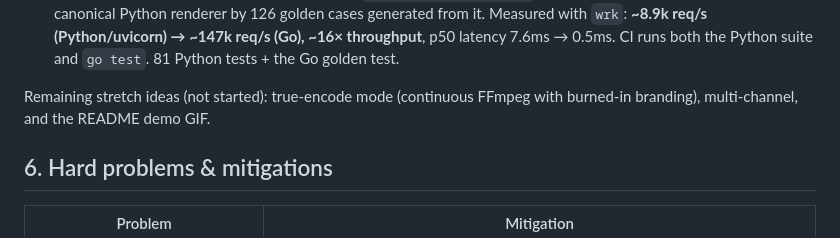
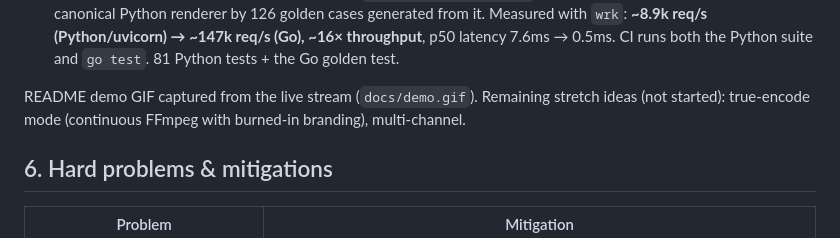
Before and after one commit to dexterrxx31/showrunner, a Markdown page: PLAN.md, the part around the change. Drawn GitHub-style.

```diff
--- a/PLAN.md
+++ b/PLAN.md
@@ -152,8 +152,9 @@ Each phase ends with something that visibly works.
   p50 latency 7.6ms → 0.5ms. CI runs both the Python suite and `go test`.
   81 Python tests + the Go golden test.
 
-Remaining stretch ideas (not started): true-encode mode (continuous FFmpeg
-with burned-in branding), multi-channel, and the README demo GIF.
+README demo GIF captured from the live stream (`docs/demo.gif`). Remaining
+stretch ideas (not started): true-encode mode (continuous FFmpeg with
+burned-in branding), multi-channel.
 
 ## 6. Hard problems & mitigations
 
```
Also changed, not shown: README.md (+5 -0 lines), docs/demo.gif (added).
